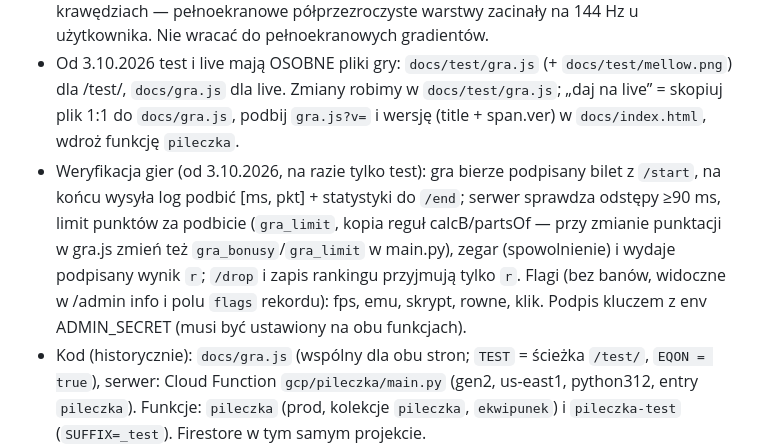
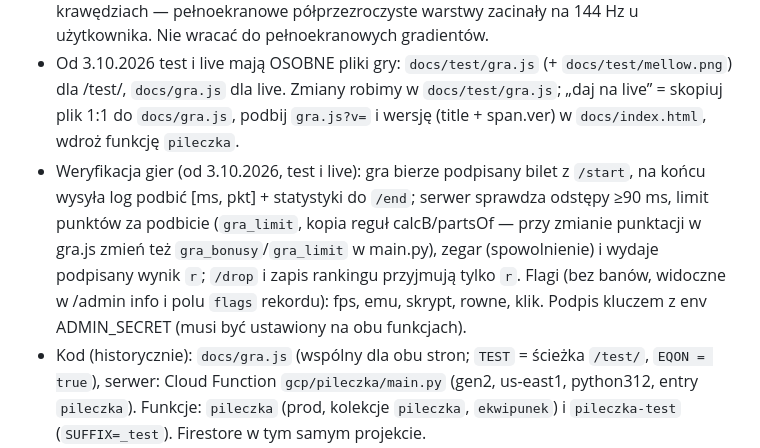
Before and after one commit to kruszkush/d2jsp-licznik, a Markdown page: CLAUDE.md, the part around the change. Rendered like a GitHub page.

Commit message:
CLAUDE.md: weryfikacja na live
Co-Authored-By: Claude Opus 5.5 <noreply@anthropic.com>

```diff
--- a/CLAUDE.md
+++ b/CLAUDE.md
@@ -32,7 +32,7 @@ Licznik postów z forum d2jsp (sekcja Polska) + gra „Piłeczka”. Strona: htt
 - Zasady od 2.10.2026 (obie strony, `SUFIT = true` w gra.js): brak sufitu (od 7.8): pełna siła podbicia, za mocno podbita piłeczka wylatuje nad ekran (nie da się kliknąć), wskaźnik „↑ N px”; pierwsze 3 podbicia lekkie; na telefonie bez poświaty; odbicia od dołu za punkty (progi 50, 150, 350, 750…); po odbiciu od dołu wznoszenie hamuje 3 s → zawis → obrót do pionu 1,5 s → dymek :mellow: (docs/mellow.png); Stróża = 3 odbicia; Kapcie 2–4 kliknięcia (pole `bans`, starsze = 1); start prędkości ×1,25 na komputerze; ranking zawsze widoczny: top 10 + Twoje/ostatnie miejsce + liczba graczy (GET ?nick=). `?odbicia=N` tylko na /test/.
 - Wydajność: duży mnożnik rysowany 4× mniejszy i skalowany, poświata tylko w pasach przy krawędziach — pełnoekranowe półprzezroczyste warstwy zacinały na 144 Hz u użytkownika. Nie wracać do pełnoekranowych gradientów.
 - Od 3.10.2026 test i live mają OSOBNE pliki gry: `docs/test/gra.js` (+ `docs/test/mellow.png`) dla /test/, `docs/gra.js` dla live. Zmiany robimy w `docs/test/gra.js`; „daj na live” = skopiuj plik 1:1 do `docs/gra.js`, podbij `gra.js?v=` i wersję (title + span.ver) w `docs/index.html`, wdroż funkcję `pileczka`.
-- Weryfikacja gier (od 3.10.2026, na razie tylko test): gra bierze podpisany bilet z `/start`, na końcu wysyła log podbić [ms, pkt] + statystyki do `/end`; serwer sprawdza odstępy ≥90 ms, limit punktów za podbicie (`gra_limit`, kopia reguł calcB/partsOf — przy zmianie punktacji w gra.js zmień też `gra_bonusy`/`gra_limit` w main.py), zegar (spowolnienie) i wydaje podpisany wynik `r`; `/drop` i zapis rankingu przyjmują tylko `r`. Flagi (bez banów, widoczne w /admin info i polu `flags` rekordu): fps, emu, skrypt, rowne, klik. Podpis kluczem z env ADMIN_SECRET (musi być ustawiony na obu funkcjach).
+- Weryfikacja gier (od 3.10.2026, test i live): gra bierze podpisany bilet z `/start`, na końcu wysyła log podbić [ms, pkt] + statystyki do `/end`; serwer sprawdza odstępy ≥90 ms, limit punktów za podbicie (`gra_limit`, kopia reguł calcB/partsOf — przy zmianie punktacji w gra.js zmień też `gra_bonusy`/`gra_limit` w main.py), zegar (spowolnienie) i wydaje podpisany wynik `r`; `/drop` i zapis rankingu przyjmują tylko `r`. Flagi (bez banów, widoczne w /admin info i polu `flags` rekordu): fps, emu, skrypt, rowne, klik. Podpis kluczem z env ADMIN_SECRET (musi być ustawiony na obu funkcjach).
 - Kod (historycznie): `docs/gra.js` (wspólny dla obu stron; `TEST` = ścieżka `/test/`, `EQON = true`), serwer: Cloud Function `gcp/pileczka/main.py` (gen2, us-east1, python312, entry `pileczka`). Funkcje: `pileczka` (prod, kolekcje `pileczka`, `ekwipunek`) i `pileczka-test` (`SUFFIX=_test`). Firestore w tym samym projekcie.
 - Wdrożenie (reguły allow są w `E:\Vibe coding\.claude\settings.local.json`): `gcloud functions deploy pileczka-test --gen2 --region=us-east1 --runtime=python312 --entry-point=pileczka --source=<gcp/pileczka> --trigger-http --allow-unauthenticated --update-env-vars SUFFIX=_test --quiet`, prod to samo bez env. Najpierw test; prod gdy użytkownik napisze „daj na official”. Wdrożenia czasem wiszą na DEPLOYING kilkanaście minut (409 „unable to queue” = poczekaj).
 - Zmiany robimy najpierw na /test/ (wersja `x.y-test` w `docs/test/index.html`), potem przenosimy na prod (`docs/index.html`). Prod index = test index bez paska „WERSJA TESTOWA”, ścieżki `data.json`/`gra.js` bez `../`.
```
